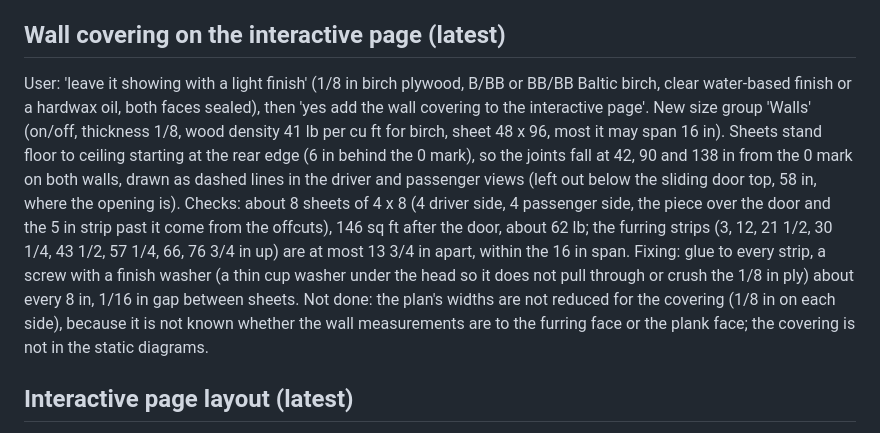
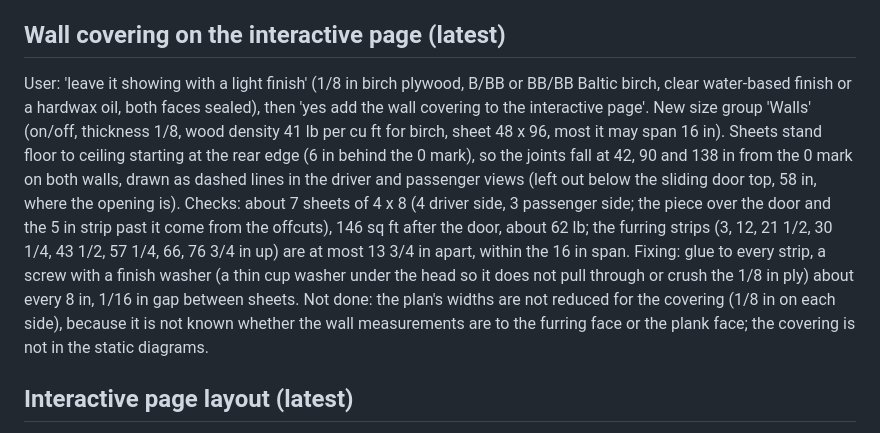
Before and after one commit to jowestramso-ship-it/van, a Markdown page: van-notes.md, the part around the change. Rendered like a GitHub page.

Commit message:
Notes: wall covering sheet count is 7
Co-Authored-By: Claude Sonnet 5.5 <noreply@anthropic.com>
Claude-Session: https://claude.ai/code/session_01NTm1NLrpjoyx7z4aUQDQzP

```diff
--- a/van-notes.md
+++ b/van-notes.md
@@ -17,7 +17,7 @@ User: 'add the storage under the countertop', drawers, 'the same top drawers'. R
 User: 'Make the diagrams zoomable'. Every diagram in sides.html and the drawing in interactive.html now has + / minus / Reset buttons in its top right corner, Ctrl (Cmd on a Mac) + scroll, and pinch on a touch screen; once zoomed, drag to move (a drag does not count as a click, so it does not hide or open parts). Plain scrolling still scrolls the page. Up to 8x. The interactive page resets the zoom when you change views. Source: tools/zoom.js (shared; joined into interactive.html by build.sh and injected into sides.html by tools/zoom.py).
 
 ## Wall covering on the interactive page (latest)
-User: 'leave it showing with a light finish' (1/8 in birch plywood, B/BB or BB/BB Baltic birch, clear water-based finish or a hardwax oil, both faces sealed), then 'yes add the wall covering to the interactive page'. New size group 'Walls' (on/off, thickness 1/8, wood density 41 lb per cu ft for birch, sheet 48 x 96, most it may span 16 in). Sheets stand floor to ceiling starting at the rear edge (6 in behind the 0 mark), so the joints fall at 42, 90 and 138 in from the 0 mark on both walls, drawn as dashed lines in the driver and passenger views (left out below the sliding door top, 58 in, where the opening is). Checks: about 8 sheets of 4 x 8 (4 driver side, 4 passenger side, the piece over the door and the 5 in strip past it come from the offcuts), 146 sq ft after the door, about 62 lb; the furring strips (3, 12, 21 1/2, 30 1/4, 43 1/2, 57 1/4, 66, 76 3/4 in up) are at most 13 3/4 in apart, within the 16 in span. Fixing: glue to every strip, a screw with a finish washer (a thin cup washer under the head so it does not pull through or crush the 1/8 in ply) about every 8 in, 1/16 in gap between sheets. Not done: the plan's widths are not reduced for the covering (1/8 in on each side), because it is not known whether the wall measurements are to the furring face or the plank face; the covering is not in the static diagrams.
+User: 'leave it showing with a light finish' (1/8 in birch plywood, B/BB or BB/BB Baltic birch, clear water-based finish or a hardwax oil, both faces sealed), then 'yes add the wall covering to the interactive page'. New size group 'Walls' (on/off, thickness 1/8, wood density 41 lb per cu ft for birch, sheet 48 x 96, most it may span 16 in). Sheets stand floor to ceiling starting at the rear edge (6 in behind the 0 mark), so the joints fall at 42, 90 and 138 in from the 0 mark on both walls, drawn as dashed lines in the driver and passenger views (left out below the sliding door top, 58 in, where the opening is). Checks: about 7 sheets of 4 x 8 (4 driver side, 3 passenger side; the piece over the door and the 5 in strip past it come from the offcuts), 146 sq ft after the door, about 62 lb; the furring strips (3, 12, 21 1/2, 30 1/4, 43 1/2, 57 1/4, 66, 76 3/4 in up) are at most 13 3/4 in apart, within the 16 in span. Fixing: glue to every strip, a screw with a finish washer (a thin cup washer under the head so it does not pull through or crush the 1/8 in ply) about every 8 in, 1/16 in gap between sheets. Not done: the plan's widths are not reduced for the covering (1/8 in on each side), because it is not known whether the wall measurements are to the furring face or the plank face; the covering is not in the static diagrams.
 
 ## Interactive page layout (latest)
 User: 'Put the does it fit portion and everything under it, under the diagram'. On interactive.html the 'Does it fit?' list and the Sizes panel (with the reset and copy link buttons) are now below the drawing in one column (up to 760 px wide) instead of in a column on the right, so the drawing uses the full page width. The intro text says 'below the drawing' instead of 'on the right'.
```
